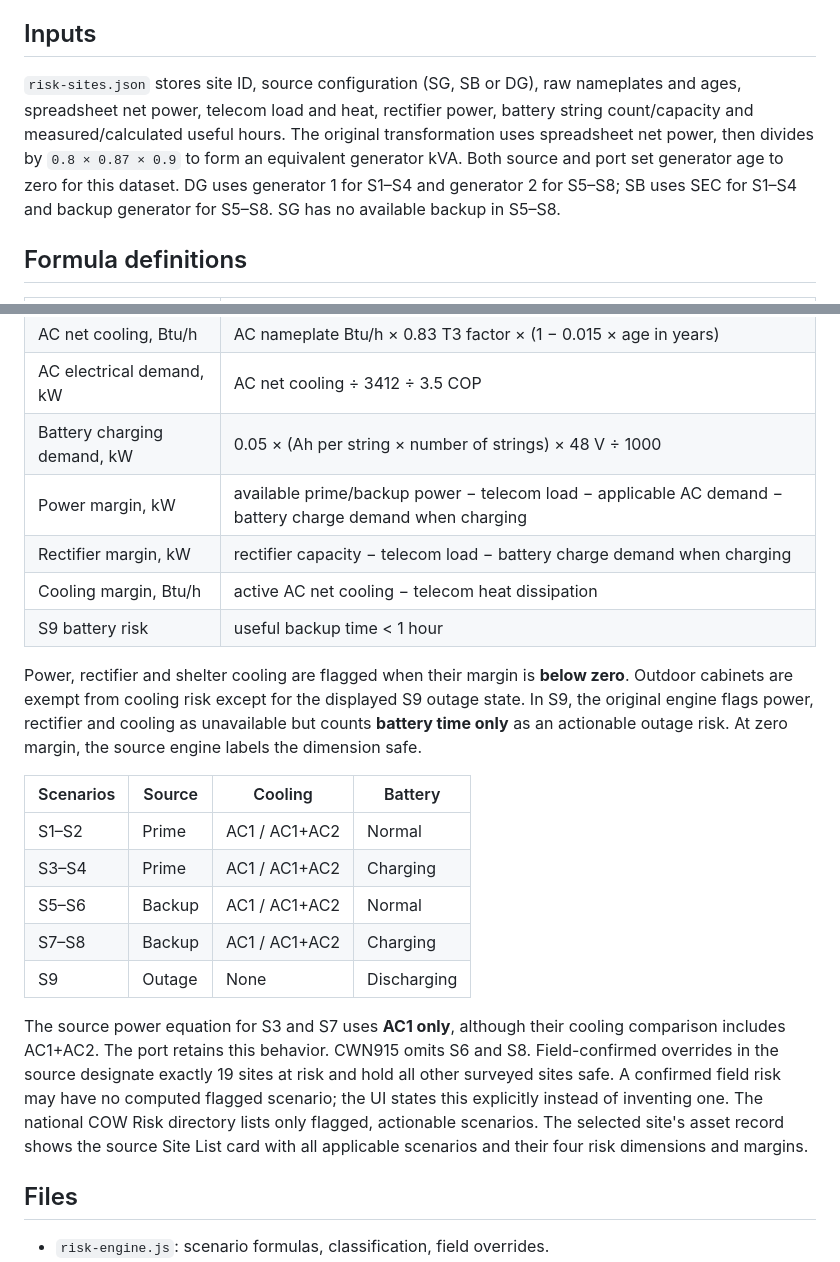
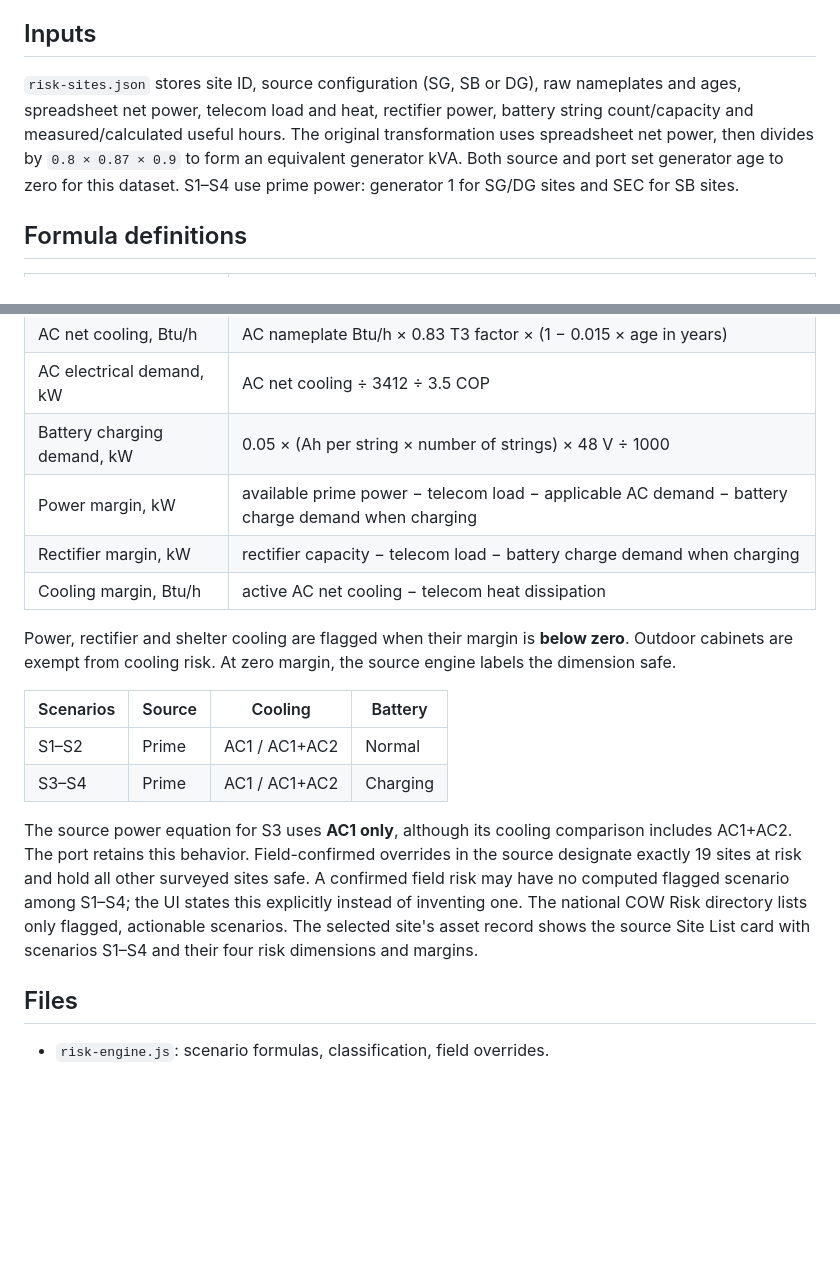
Before and after one commit to Bannaga-Abdalmuhsin/asset-managment, a Markdown page: RISK_MODEL.md, 2 parts joined by grey strips. Drawn GitHub-style; blank space fills up the shorter version.

Commit message:
Limit COW risk assessment to scenarios S1–S4

```diff
--- a/RISK_MODEL.md
+++ b/RISK_MODEL.md
@@ -4,7 +4,7 @@ Source: [Cow-Risk-Dashboard_new](https://github.com/Bannaga-Abdalmuhsin/Cow-Risk
 
 ## Inputs
 
-`risk-sites.json` stores site ID, source configuration (SG, SB or DG), raw nameplates and ages, spreadsheet net power, telecom load and heat, rectifier power, battery string count/capacity and measured/calculated useful hours. The original transformation uses spreadsheet net power, then divides by `0.8 × 0.87 × 0.9` to form an equivalent generator kVA. Both source and port set generator age to zero for this dataset. DG uses generator 1 for S1–S4 and generator 2 for S5–S8; SB uses SEC for S1–S4 and backup generator for S5–S8. SG has no available backup in S5–S8.
+`risk-sites.json` stores site ID, source configuration (SG, SB or DG), raw nameplates and ages, spreadsheet net power, telecom load and heat, rectifier power, battery string count/capacity and measured/calculated useful hours. The original transformation uses spreadsheet net power, then divides by `0.8 × 0.87 × 0.9` to form an equivalent generator kVA. Both source and port set generator age to zero for this dataset. S1–S4 use prime power: generator 1 for SG/DG sites and SEC for SB sites.
 
 ## Formula definitions
 
@@ -14,22 +14,18 @@ Source: [Cow-Risk-Dashboard_new](https://github.com/Bannaga-Abdalmuhsin/Cow-Risk
 | AC net cooling, Btu/h | AC nameplate Btu/h × 0.83 T3 factor × (1 − 0.015 × age in years) |
 | AC electrical demand, kW | AC net cooling ÷ 3412 ÷ 3.5 COP |
 | Battery charging demand, kW | 0.05 × (Ah per string × number of strings) × 48 V ÷ 1000 |
-| Power margin, kW | available prime/backup power − telecom load − applicable AC demand − battery charge demand when charging |
+| Power margin, kW | available prime power − telecom load − applicable AC demand − battery charge demand when charging |
 | Rectifier margin, kW | rectifier capacity − telecom load − battery charge demand when charging |
 | Cooling margin, Btu/h | active AC net cooling − telecom heat dissipation |
-| S9 battery risk | useful backup time < 1 hour |
 
-Power, rectifier and shelter cooling are flagged when their margin is **below zero**. Outdoor cabinets are exempt from cooling risk except for the displayed S9 outage state. In S9, the original engine flags power, rectifier and cooling as unavailable but counts **battery time only** as an actionable outage risk. At zero margin, the source engine labels the dimension safe.
+Power, rectifier and shelter cooling are flagged when their margin is **below zero**. Outdoor cabinets are exempt from cooling risk. At zero margin, the source engine labels the dimension safe.
 
 | Scenarios | Source | Cooling | Battery |
 | --- | --- | --- | --- |
 | S1–S2 | Prime | AC1 / AC1+AC2 | Normal |
 | S3–S4 | Prime | AC1 / AC1+AC2 | Charging |
-| S5–S6 | Backup | AC1 / AC1+AC2 | Normal |
-| S7–S8 | Backup | AC1 / AC1+AC2 | Charging |
-| S9 | Outage | None | Discharging |
 
-The source power equation for S3 and S7 uses **AC1 only**, although their cooling comparison includes AC1+AC2. The port retains this behavior. CWN915 omits S6 and S8. Field-confirmed overrides in the source designate exactly 19 sites at risk and hold all other surveyed sites safe. A confirmed field risk may have no computed flagged scenario; the UI states this explicitly instead of inventing one. The national COW Risk directory lists only flagged, actionable scenarios. The selected site's asset record shows the source Site List card with all applicable scenarios and their four risk dimensions and margins.
+The source power equation for S3 uses **AC1 only**, although its cooling comparison includes AC1+AC2. The port retains this behavior. Field-confirmed overrides in the source designate exactly 19 sites at risk and hold all other surveyed sites safe. A confirmed field risk may have no computed flagged scenario among S1–S4; the UI states this explicitly instead of inventing one. The national COW Risk directory lists only flagged, actionable scenarios. The selected site's asset record shows the source Site List card with scenarios S1–S4 and their four risk dimensions and margins.
 
 ## Files
 
```
